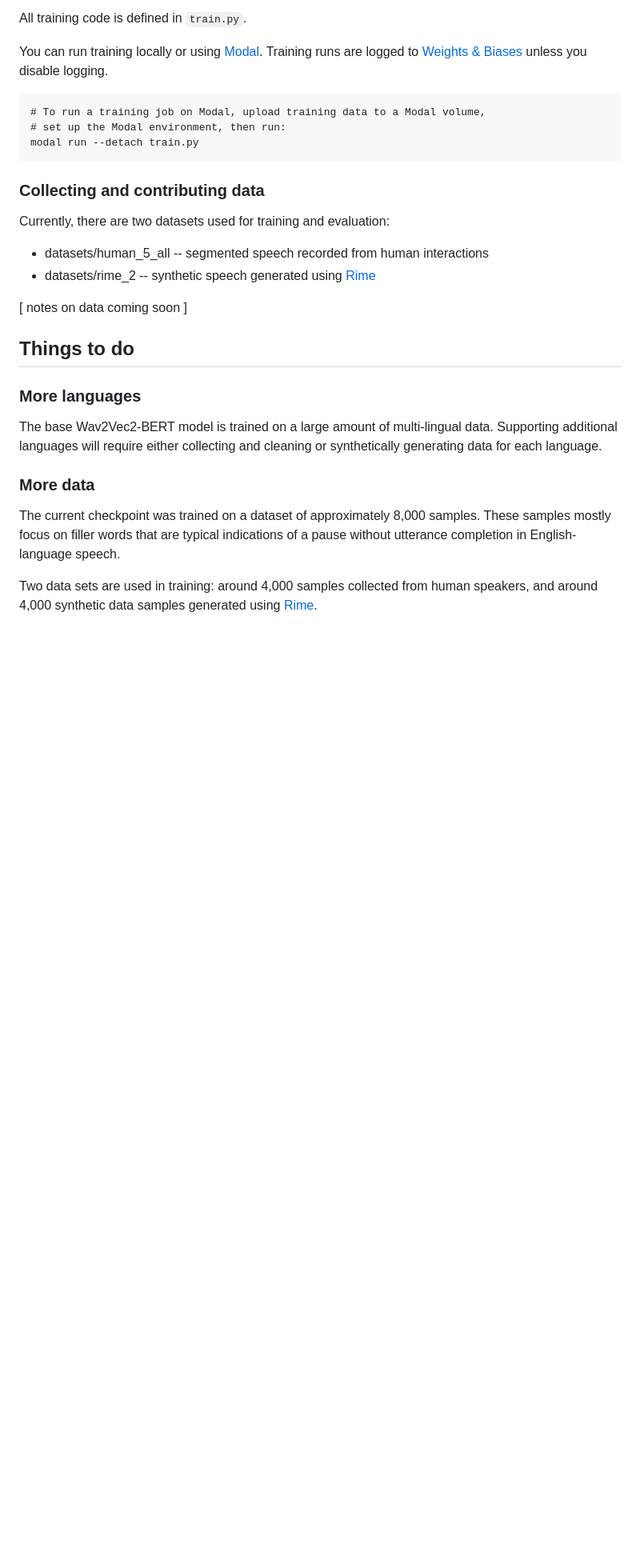
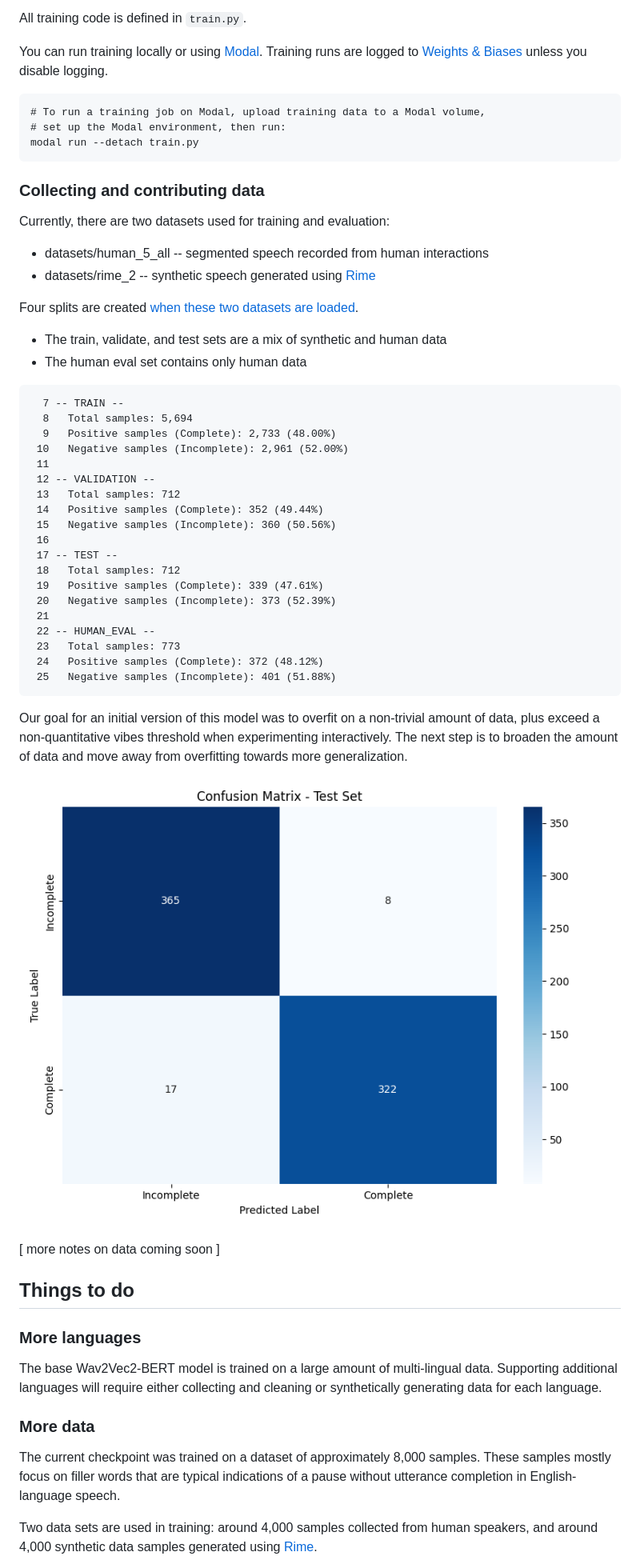
Before and after one commit to pipecat-ai/smart-turn, a Markdown page: README.md, the part around one of its changes. Shown at 80% size. GitHub-like rendering; pictures changed too: docs/static/confusion_matrix_test_1360_b0d85b27b14cc7bd6a0d.png (added); blank space fills up the shorter version.

Commit message:
README additions

````diff
--- a/README.md
+++ b/README.md
@@ -152,7 +152,39 @@ Currently, there are two datasets used for training and evaluation:
   - datasets/human_5_all -- segmented speech recorded from human interactions
   - datasets/rime_2 -- synthetic speech generated using [Rime](https://rime.ai/)
 
-[ notes on data coming soon ]
+Four splits are created [when these two datasets are loaded](https://github.com/pipecat-ai/smart-turn/blob/a9e49f18da2d70dde94477be05405638db9dd8bc/train.py#L188).
+  - The train, validate, and test sets are a mix of synthetic and human data
+  - The human eval set contains only human data
+
+```
+  7 -- TRAIN --
+  8   Total samples: 5,694
+  9   Positive samples (Complete): 2,733 (48.00%)
+ 10   Negative samples (Incomplete): 2,961 (52.00%)
+ 11
+ 12 -- VALIDATION --
+ 13   Total samples: 712
+ 14   Positive samples (Complete): 352 (49.44%)
+ 15   Negative samples (Incomplete): 360 (50.56%)
+ 16
+ 17 -- TEST --
+ 18   Total samples: 712
+ 19   Positive samples (Complete): 339 (47.61%)
+ 20   Negative samples (Incomplete): 373 (52.39%)
+ 21
+ 22 -- HUMAN_EVAL --
+ 23   Total samples: 773
+ 24   Positive samples (Complete): 372 (48.12%)
+ 25   Negative samples (Incomplete): 401 (51.88%)
+ ```
+
+Our goal for an initial version of this model was to overfit on a non-trivial amount of data, plus exceed a non-quantitative vibes threshold when experimenting interactively. The next step is to broaden the amount of data and move away from overfitting towards more generalization.
+
+
+![Confusion matrix for test set](docs/static/confusion_matrix_test_1360_b0d85b27b14cc7bd6a0d.png)
+
+
+[ more notes on data coming soon ]
 
 ## Things to do
 
````
Also changed, not shown: other parts of README.md (+4 -4 lines), 1 other file.
